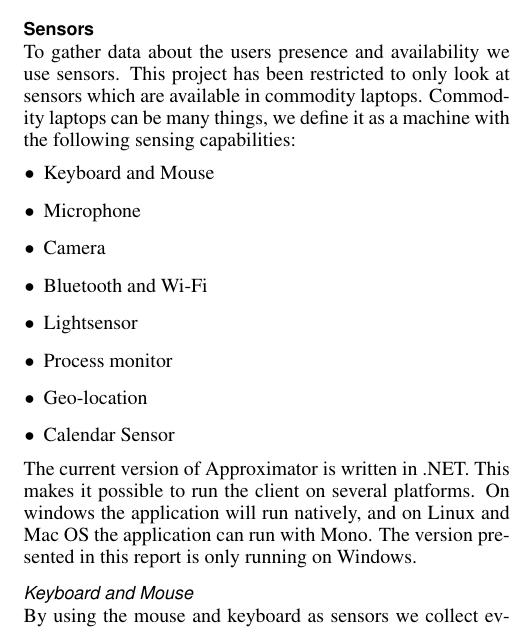
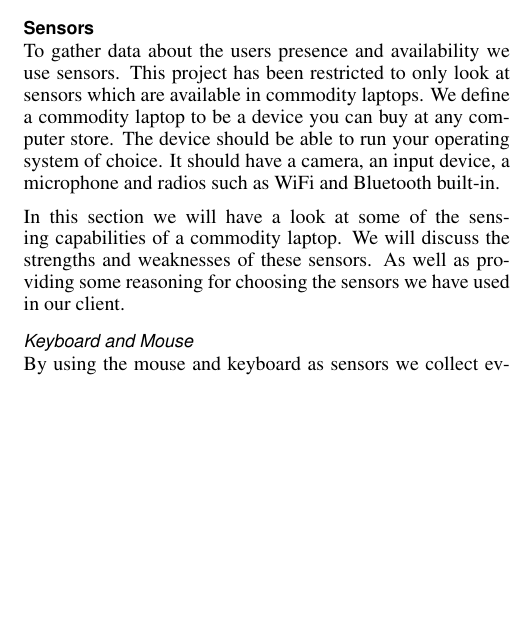
Before and after one commit to mellson/GSE, a LaTeX document (Report/gse_report.tex): part of one column of page 3 of 7, cut so that both start at the same text, the shorter picture padded with empty space. Compiled offline with pdfLaTeX.

Commit message:
Proposed new title and reworked the intro to the sensors chapter

```diff
--- a/Report/gse_report.tex
+++ b/Report/gse_report.tex
@@ -32,7 +32,7 @@
 % since its job is to redefine many LaTeX commands.
 \usepackage[pdftex]{hyperref}
 \hypersetup{
-pdftitle={Approximator - A system for presence and interruptibility-sharing},
+pdftitle={Deciding presence and interruptibility using only a laptop},
 pdfauthor={Kristian S. M. Andersen, Anders Bech Mellson and Mads Daniel Christensen},
 pdfkeywords={spce, gse, presence, awareness},
 bookmarksnumbered,
@@ -215,25 +215,14 @@ The next sections will cover each part of the solution in detail.
 \subsection{Sensors}
 To gather data about the users presence and availability we use sensors.
 This project has been restricted to only look at sensors which are available in commodity laptops.
-Commodity laptops can be many things, we define it as a machine with the following sensing capabilities:
+We define a commodity laptop to be a device you can buy at any computer store.
+The device should be able to run your operating system of choice.
+It should have a camera, an input device, a microphone and radios such as WiFi and Bluetooth built-in.
 
-%TODO remove list and write about why we think these are sensors.
-\begin{itemize}
-  \item Keyboard and Mouse
-  \item Microphone
-  \item Camera
-  \item Bluetooth and Wi-Fi
-  \item Lightsensor
-  \item Process monitor
-  \item Geo-location
-  \item Calendar Sensor
-\end{itemize}
-
-The current version of Approximator is written in .NET.
-This makes it possible to run the client on several platforms.
-On windows the application will run natively,
-and on Linux and Mac OS the application can run with Mono.
-The version presented in this report is only running on Windows.
+%TODO check the section and make sure we do what we say here.
+In this section we will have a look at some of the sensing capabilities of a commodity laptop.
+We will discuss the strengths and weaknesses of these sensors.
+As well as providing some reasoning for choosing the sensors we have used in our client.
 
 \subsubsection{Keyboard and Mouse}
 By using the mouse and keyboard as sensors we collect every mouse movement and keyboard events and send the last recorded activity every second.
```
Also changed, not shown: Report/gse_report.tex (2 more changed lines).
